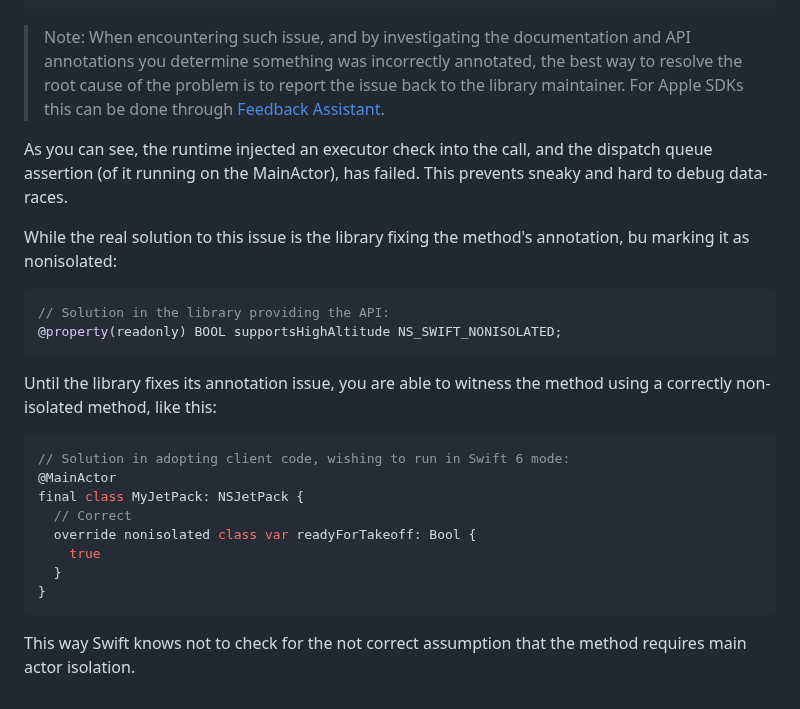
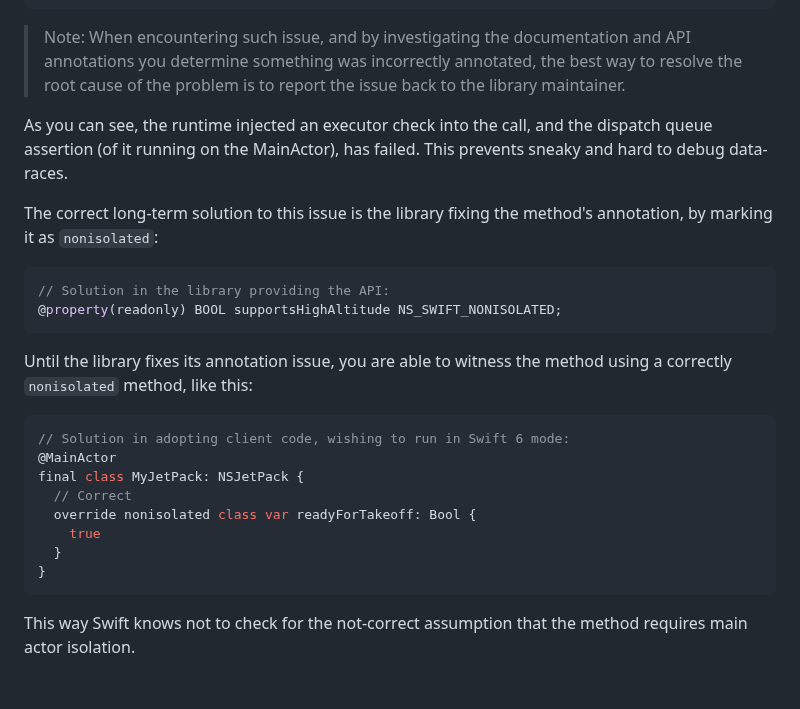
Before and after one commit to apple/swift-migration-guide, a Markdown page: Guide.docc/IncrementalAdoption.md, the part around one of its changes. Drawn GitHub-style.

`````diff
--- a/Guide.docc/IncrementalAdoption.md
+++ b/Guide.docc/IncrementalAdoption.md
@@ -297,19 +312,19 @@ Such failure would include a similar backtrace to this:
 
 > Note: When encountering such issue, and by investigating the documentation and API annotations you determine something
 >  was incorrectly annotated, the best way to resolve the root cause of the problem is to report the issue back to the
->  library maintainer. For Apple SDKs this can be done through [Feedback Assistant](https://feedbackassistant.apple.com).
+>  library maintainer.
 
 As you can see, the runtime injected an executor check into the call, and the dispatch queue assertion (of it running on the MainActor),
 has failed. This prevents sneaky and hard to debug data-races.
 
-While the real solution to this issue is the library fixing the method's annotation, bu marking it as nonisolated:
+The correct long-term solution to this issue is the library fixing the method's annotation, by marking it as `nonisolated`:
 
 ```objc
 // Solution in the library providing the API:
 @property(readonly) BOOL supportsHighAltitude NS_SWIFT_NONISOLATED;
 ````
 
-Until the library fixes its annotation issue, you are able to witness the method using a correctly non-isolated method, like this:
+Until the library fixes its annotation issue, you are able to witness the method using a correctly `nonisolated` method, like this:
 
 ```swift
 // Solution in adopting client code, wishing to run in Swift 6 mode:
@@ -321,4 +336,5 @@ final class MyJetPack: NSJetPack {
   }
 }
 ```
-This way Swift knows not to check for the not correct assumption that the method requires main actor isolation.
+
+This way Swift knows not to check for the not-correct assumption that the method requires main actor isolation.
`````
Also changed, not shown: other parts of Guide.docc/IncrementalAdoption.md (+32 -17 lines).
